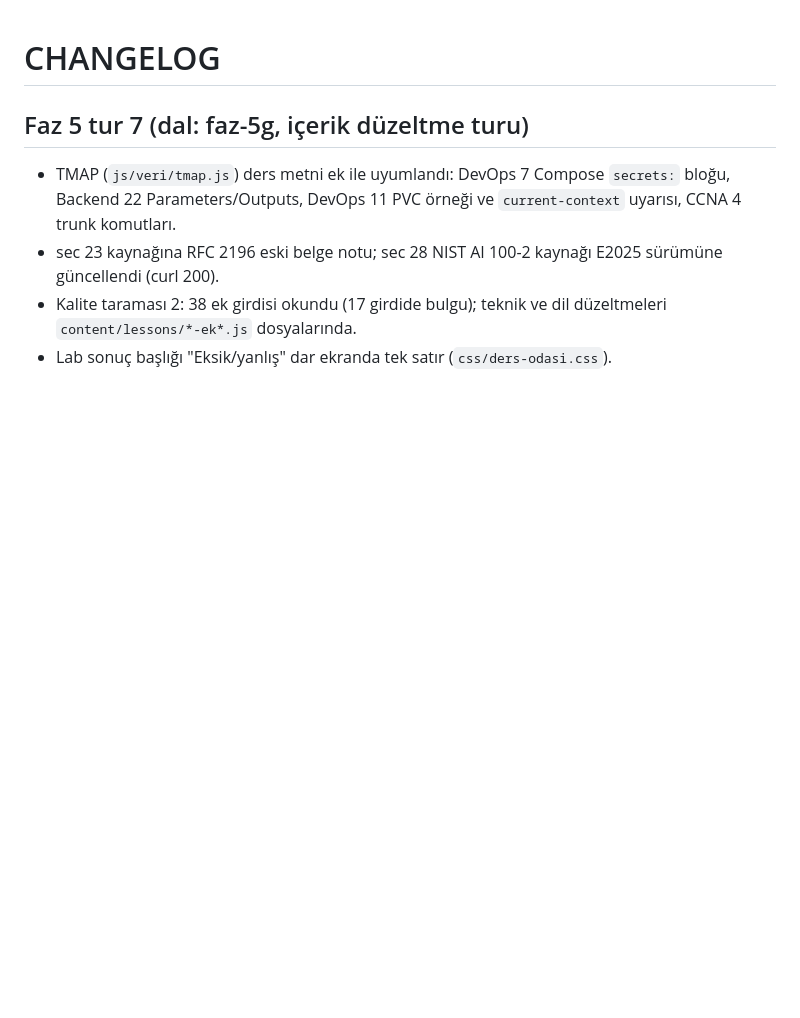
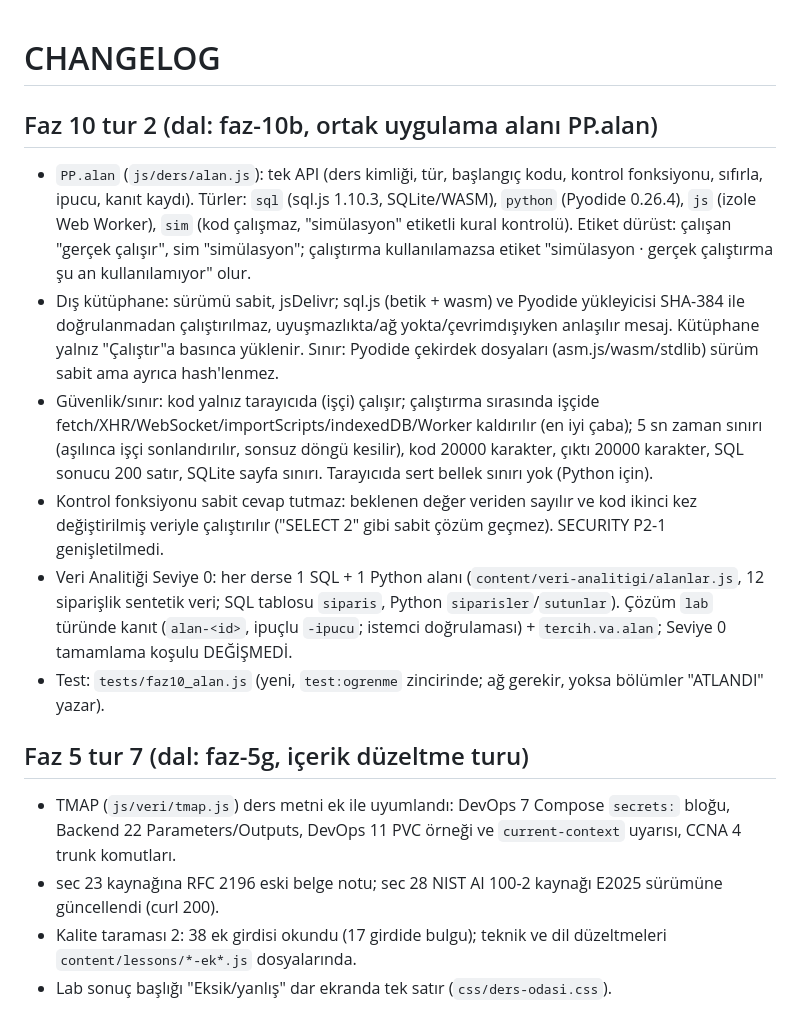
Before and after one commit to yusufydegirmenci/proofpath, a Markdown page: CHANGELOG.md, the part around the change. Rendered like a GitHub page; blank space fills up the shorter version.

Commit message:
docs: Faz 10 tur 2 CHANGELOG ve TESTING
Co-Authored-By: Claude Sonnet 5.5 <noreply@anthropic.com>
Claude-Session: https://claude.ai/code/session_01N29VVrLWc2Rp6DfHQ4YJUL

```diff
--- a/CHANGELOG.md
+++ b/CHANGELOG.md
@@ -1,4 +1,12 @@
 # CHANGELOG
+
+## Faz 10 tur 2 (dal: faz-10b, ortak uygulama alanı PP.alan)
+- `PP.alan` (`js/ders/alan.js`): tek API (ders kimliği, tür, başlangıç kodu, kontrol fonksiyonu, sıfırla, ipucu, kanıt kaydı). Türler: `sql` (sql.js 1.10.3, SQLite/WASM), `python` (Pyodide 0.26.4), `js` (izole Web Worker), `sim` (kod çalışmaz, "simülasyon" etiketli kural kontrolü). Etiket dürüst: çalışan "gerçek çalışır", sim "simülasyon"; çalıştırma kullanılamazsa etiket "simülasyon · gerçek çalıştırma şu an kullanılamıyor" olur.
+- Dış kütüphane: sürümü sabit, jsDelivr; sql.js (betik + wasm) ve Pyodide yükleyicisi SHA-384 ile doğrulanmadan çalıştırılmaz, uyuşmazlıkta/ağ yokta/çevrimdışıyken anlaşılır mesaj. Kütüphane yalnız "Çalıştır"a basınca yüklenir. Sınır: Pyodide çekirdek dosyaları (asm.js/wasm/stdlib) sürüm sabit ama ayrıca hash'lenmez.
+- Güvenlik/sınır: kod yalnız tarayıcıda (işçi) çalışır; çalıştırma sırasında işçide fetch/XHR/WebSocket/importScripts/indexedDB/Worker kaldırılır (en iyi çaba); 5 sn zaman sınırı (aşılınca işçi sonlandırılır, sonsuz döngü kesilir), kod 20000 karakter, çıktı 20000 karakter, SQL sonucu 200 satır, SQLite sayfa sınırı. Tarayıcıda sert bellek sınırı yok (Python için).
+- Kontrol fonksiyonu sabit cevap tutmaz: beklenen değer veriden sayılır ve kod ikinci kez değiştirilmiş veriyle çalıştırılır ("SELECT 2" gibi sabit çözüm geçmez). SECURITY P2-1 genişletilmedi.
+- Veri Analitiği Seviye 0: her derse 1 SQL + 1 Python alanı (`content/veri-analitigi/alanlar.js`, 12 siparişlik sentetik veri; SQL tablosu `siparis`, Python `siparisler`/`sutunlar`). Çözüm `lab` türünde kanıt (`alan-<id>`, ipuçlu `-ipucu`; istemci doğrulaması) + `tercih.va.alan`; Seviye 0 tamamlama koşulu DEĞİŞMEDİ.
+- Test: `tests/faz10_alan.js` (yeni, `test:ogrenme` zincirinde; ağ gerekir, yoksa bölümler "ATLANDI" yazar).
 
 ## Faz 5 tur 7 (dal: faz-5g, içerik düzeltme turu)
 - TMAP (`js/veri/tmap.js`) ders metni ek ile uyumlandı: DevOps 7 Compose `secrets:` bloğu, Backend 22 Parameters/Outputs, DevOps 11 PVC örneği ve `current-context` uyarısı, CCNA 4 trunk komutları.
```
Also changed, not shown: TESTING.md (+1 -0 lines).
